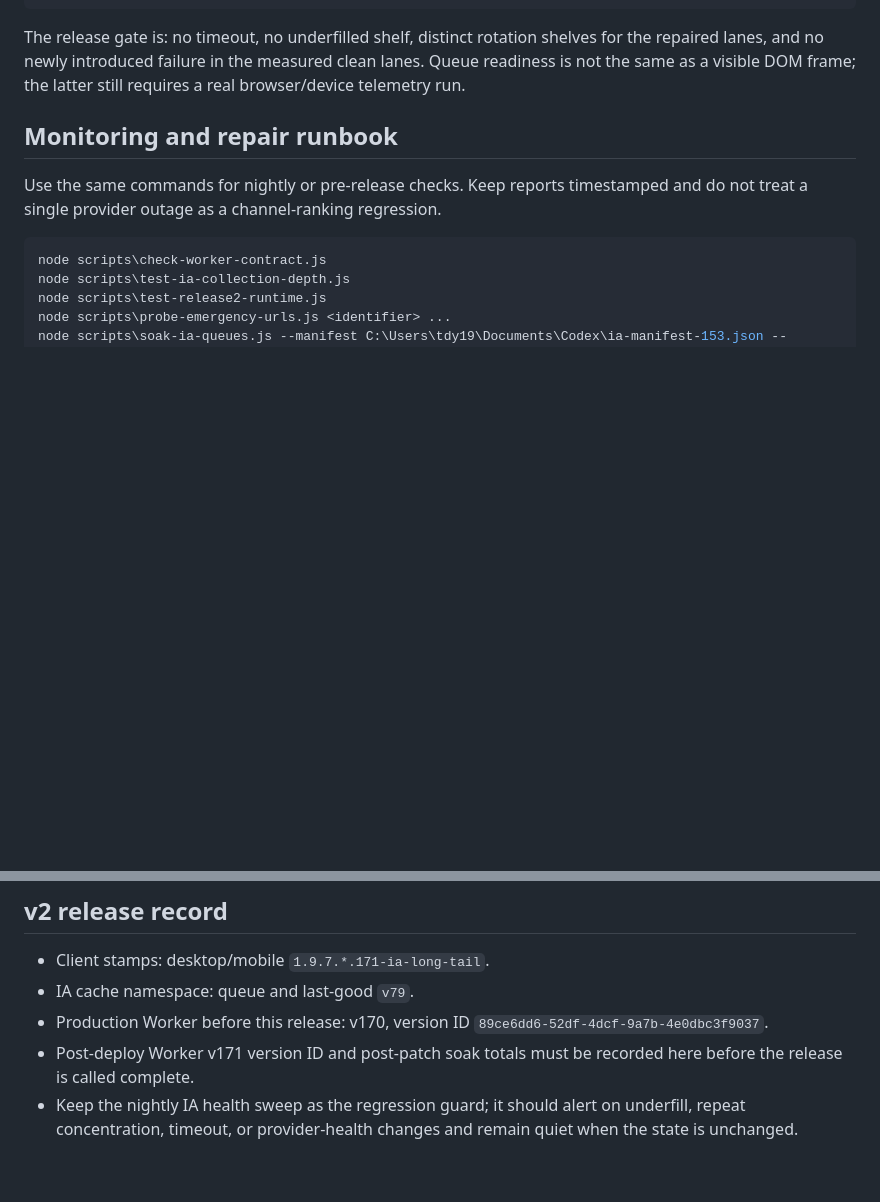
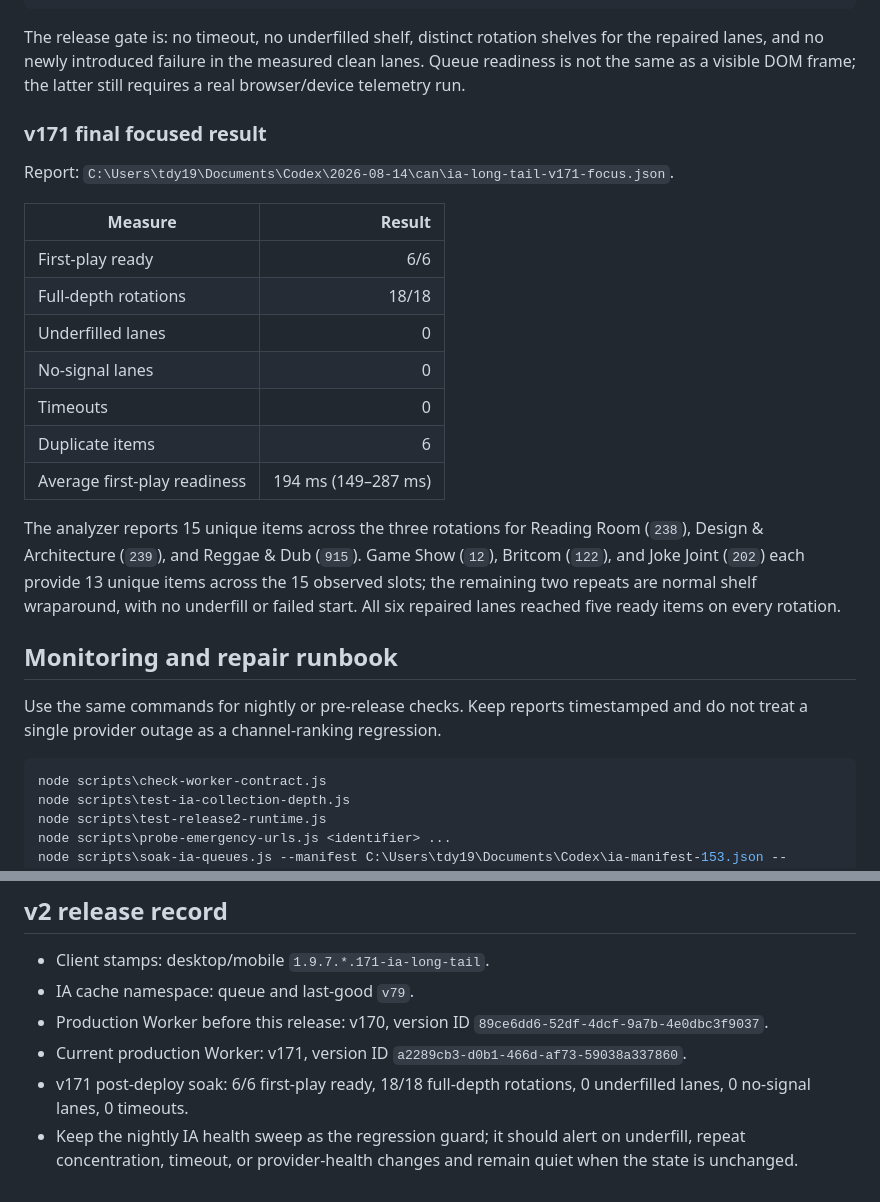
Before and after one commit to esfsfestgfse/Archivetv, a Markdown page: docs/RELEASE-2.0-READINESS.md, 2 parts joined by grey strips. Rendered like a GitHub page; blank space fills up the shorter version.

Commit message:
Finalize v2 IA monitoring record

```diff
--- a/docs/RELEASE-2.0-READINESS.md
+++ b/docs/RELEASE-2.0-READINESS.md
@@ -92,6 +92,22 @@ node scripts\analyze-ia-soak.js C:\Users\tdy19\Documents\Codex\2026-08-14\can\ia
 
 The release gate is: no timeout, no underfilled shelf, distinct rotation shelves for the repaired lanes, and no newly introduced failure in the measured clean lanes. Queue readiness is not the same as a visible DOM frame; the latter still requires a real browser/device telemetry run.
 
+### v171 final focused result
+
+Report: `C:\Users\tdy19\Documents\Codex\2026-08-14\can\ia-long-tail-v171-focus.json`.
+
+| Measure | Result |
+| --- | ---: |
+| First-play ready | 6/6 |
+| Full-depth rotations | 18/18 |
+| Underfilled lanes | 0 |
+| No-signal lanes | 0 |
+| Timeouts | 0 |
+| Duplicate items | 6 |
+| Average first-play readiness | 194 ms (149–287 ms) |
+
+The analyzer reports 15 unique items across the three rotations for Reading Room (`238`), Design & Architecture (`239`), and Reggae & Dub (`915`). Game Show (`12`), Britcom (`122`), and Joke Joint (`202`) each provide 13 unique items across the 15 observed slots; the remaining two repeats are normal shelf wraparound, with no underfill or failed start. All six repaired lanes reached five ready items on every rotation.
+
 ## Monitoring and repair runbook
 
 Use the same commands for nightly or pre-release checks. Keep reports timestamped and do not treat a single provider outage as a channel-ranking regression.
@@ -112,5 +128,6 @@ Monitor these signals: first visible frame, tune latency, ready depth, full item
 - Client stamps: desktop/mobile `1.9.7.*.171-ia-long-tail`.
 - IA cache namespace: queue and last-good `v79`.
 - Production Worker before this release: v170, version ID `89ce6dd6-52df-4dcf-9a7b-4e0dbc3f9037`.
-- Post-deploy Worker v171 version ID and post-patch soak totals must be recorded here before the release is called complete.
+- Current production Worker: v171, version ID `a2289cb3-d0b1-466d-af73-59038a337860`.
+- v171 post-deploy soak: 6/6 first-play ready, 18/18 full-depth rotations, 0 underfilled lanes, 0 no-signal lanes, 0 timeouts.
 - Keep the nightly IA health sweep as the regression guard; it should alert on underfill, repeat concentration, timeout, or provider-health changes and remain quiet when the state is unchanged.
```
